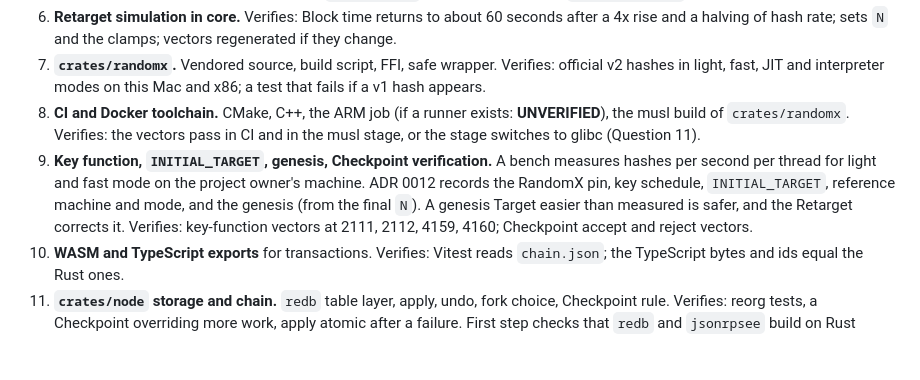
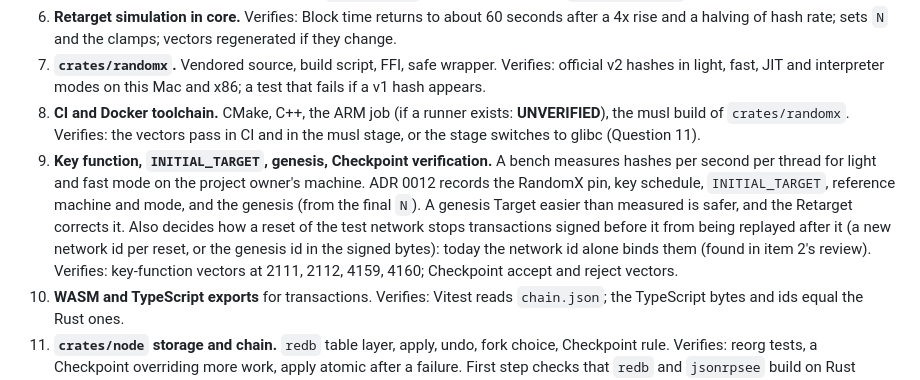
Before and after one commit to DinhDu002/linked-realms, a Markdown page: docs/plans/phase-2c-the-chain.md, the part around the change. GitHub-like rendering; blank space fills up the shorter version.

```diff
--- a/docs/plans/phase-2c-the-chain.md
+++ b/docs/plans/phase-2c-the-chain.md
@@ -369,7 +369,7 @@ Together they replace the deleted EVM simulation (`contracts/test/GoldMine.simul
 6. **Retarget simulation in core.** Verifies: Block time returns to about 60 seconds after a 4x rise and a halving of hash rate; sets `N` and the clamps; vectors regenerated if they change.
 7. **`crates/randomx`.** Vendored source, build script, FFI, safe wrapper. Verifies: official v2 hashes in light, fast, JIT and interpreter modes on this Mac and x86; a test that fails if a v1 hash appears.
 8. **CI and Docker toolchain.** CMake, C++, the ARM job (if a runner exists: **UNVERIFIED**), the musl build of `crates/randomx`. Verifies: the vectors pass in CI and in the musl stage, or the stage switches to glibc (Question 11).
-9. **Key function, `INITIAL_TARGET`, genesis, Checkpoint verification.** A bench measures hashes per second per thread for light and fast mode on the project owner's machine. ADR 0012 records the RandomX pin, key schedule, `INITIAL_TARGET`, reference machine and mode, and the genesis (from the final `N`). A genesis Target easier than measured is safer, and the Retarget corrects it. Verifies: key-function vectors at 2111, 2112, 4159, 4160; Checkpoint accept and reject vectors.
+9. **Key function, `INITIAL_TARGET`, genesis, Checkpoint verification.** A bench measures hashes per second per thread for light and fast mode on the project owner's machine. ADR 0012 records the RandomX pin, key schedule, `INITIAL_TARGET`, reference machine and mode, and the genesis (from the final `N`). A genesis Target easier than measured is safer, and the Retarget corrects it. Also decides how a reset of the test network stops transactions signed before it from being replayed after it (a new network id per reset, or the genesis id in the signed bytes): today the network id alone binds them (found in item 2's review). Verifies: key-function vectors at 2111, 2112, 4159, 4160; Checkpoint accept and reject vectors.
 10. **WASM and TypeScript exports** for transactions. Verifies: Vitest reads `chain.json`; the TypeScript bytes and ids equal the Rust ones.
 11. **`crates/node` storage and chain.** `redb` table layer, apply, undo, fork choice, Checkpoint rule. Verifies: reorg tests, a Checkpoint overriding more work, apply atomic after a failure. First step checks that `redb` and `jsonrpsee` build on Rust 1.99.1.
 12. **Mempool and Block template.** Verifies: fee ordering, nonce chains, eviction, replacement, the template never exceeds 1,000,000 bytes and always validates.
```
Also changed, not shown: PLAN.md (+3 -1 lines).
